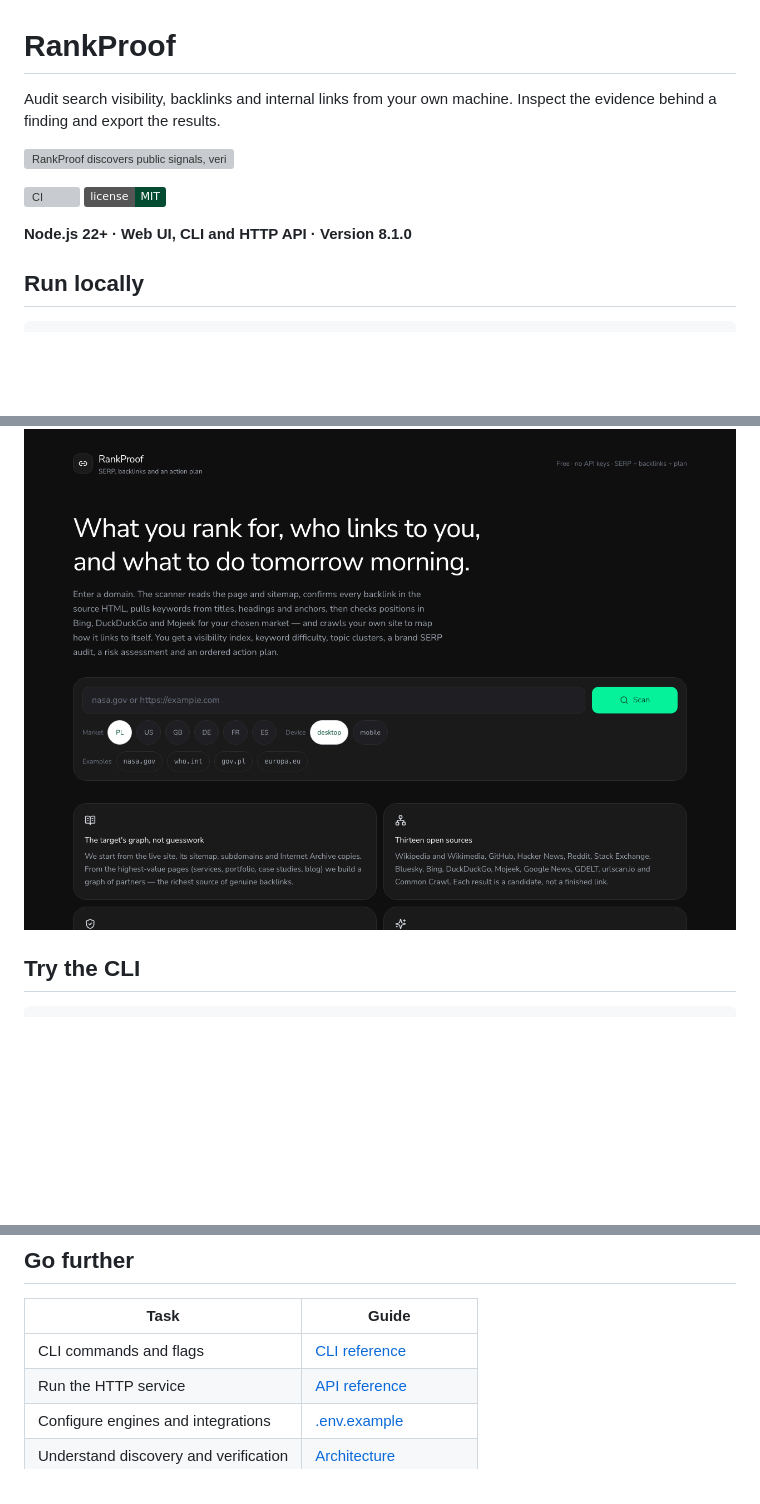
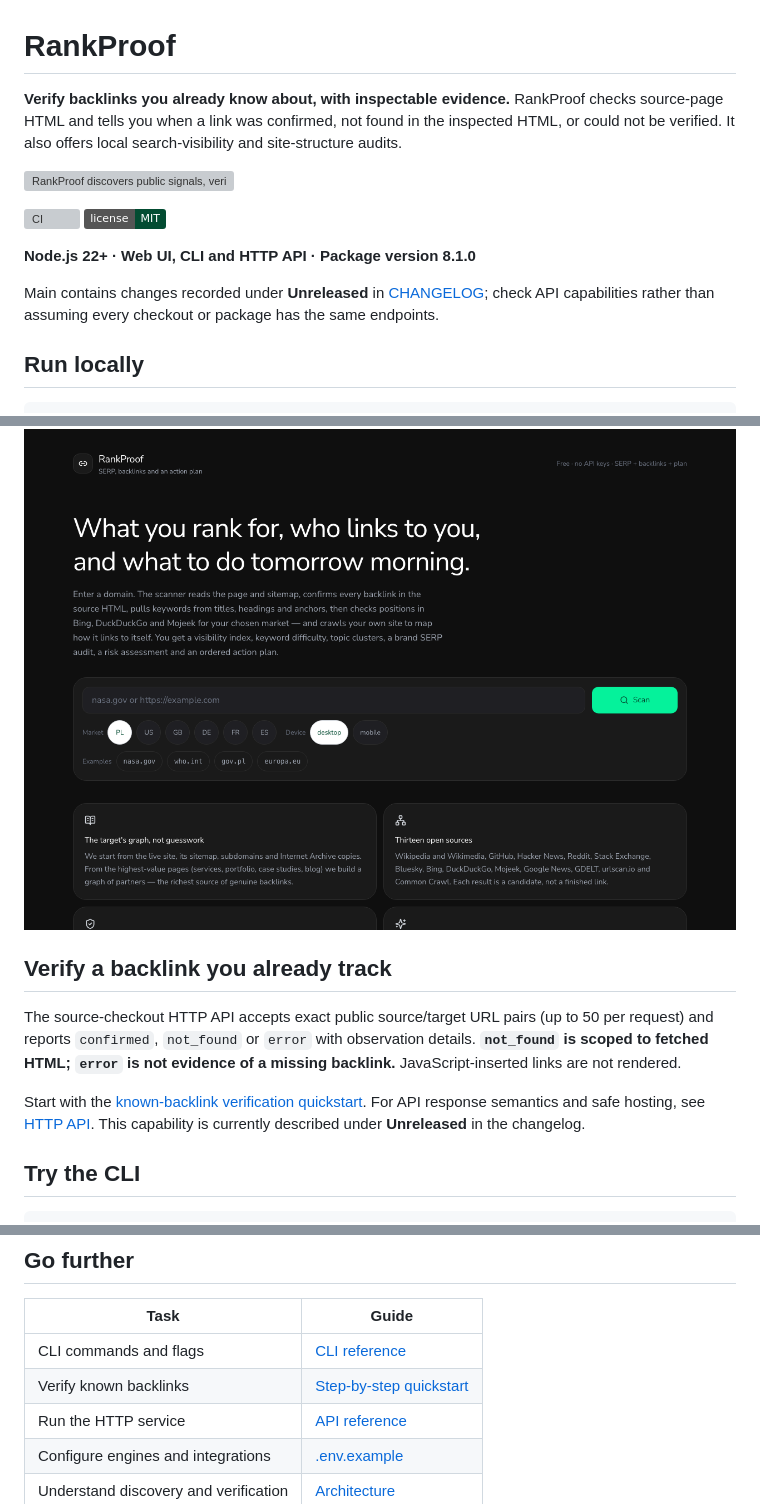
Before and after one commit to CometWeb-io/rankproof, a Markdown page: README.md, 3 parts joined by grey strips. Rendered like a GitHub page; badges without logos; blank space fills up the shorter version; grey boxes are pictures that could not be loaded.

Commit message:
docs: lead with verifiable backlink workflow and clear limitations

```diff
--- a/README.md
+++ b/README.md
@@ -1,13 +1,15 @@
 # RankProof
 
-Audit search visibility, backlinks and internal links from your own machine. Inspect the evidence behind a finding and export the results.
+**Verify backlinks you already know about, with inspectable evidence.** RankProof checks source-page HTML and tells you when a link was confirmed, not found in the inspected HTML, or could not be verified. It also offers local search-visibility and site-structure audits.
 
 ![RankProof discovers public signals, verifies source pages, and produces a report with explicit gaps.](docs/media/overview.svg)
 
 [![CI](https://github.com/CometWeb-io/rankproof/actions/workflows/ci.yml/badge.svg)](https://github.com/CometWeb-io/rankproof/actions/workflows/ci.yml)
 [![MIT](https://img.shields.io/badge/license-MIT-034C32)](LICENSE)
 
-**Node.js 22+ · Web UI, CLI and HTTP API · Version 8.1.0**
+**Node.js 22+ · Web UI, CLI and HTTP API · Package version 8.1.0**
+
+Main contains changes recorded under **Unreleased** in [CHANGELOG](CHANGELOG.md); check API capabilities rather than assuming every checkout or package has the same endpoints.
 
 ## Run locally
 
@@ -21,6 +23,12 @@ npm run dev
 Open **http://localhost:8080**. Local history uses embedded PGLite when `DATABASE_URL` is unset. The development server binds to localhost.
 
 ![The local RankProof app with domain, market and device controls, before running a scan.](docs/media/app.png)
+
+## Verify a backlink you already track
+
+The source-checkout HTTP API accepts exact public source/target URL pairs (up to 50 per request) and reports `confirmed`, `not_found` or `error` with observation details. **`not_found` is scoped to fetched HTML; `error` is not evidence of a missing backlink.** JavaScript-inserted links are not rendered.
+
+Start with the [known-backlink verification quickstart](docs/backlink-verification-quickstart.md). For API response semantics and safe hosting, see [HTTP API](docs/api.md). This capability is currently described under **Unreleased** in the changelog.
 
 ## Try the CLI
 
@@ -61,6 +69,7 @@ Read the [metric definitions](docs/metrics.md) before comparing scores.
 | Task                                  | Guide                                                     |
 | ------------------------------------- | --------------------------------------------------------- |
 | CLI commands and flags                | [CLI reference](docs/cli.md)                              |
+| Verify known backlinks                 | [Step-by-step quickstart](docs/backlink-verification-quickstart.md) |
 | Run the HTTP service                  | [API reference](docs/api.md)                              |
 | Configure engines and integrations    | [.env.example](.env.example)                              |
 | Understand discovery and verification | [Architecture](docs/architecture.md)                      |
```
